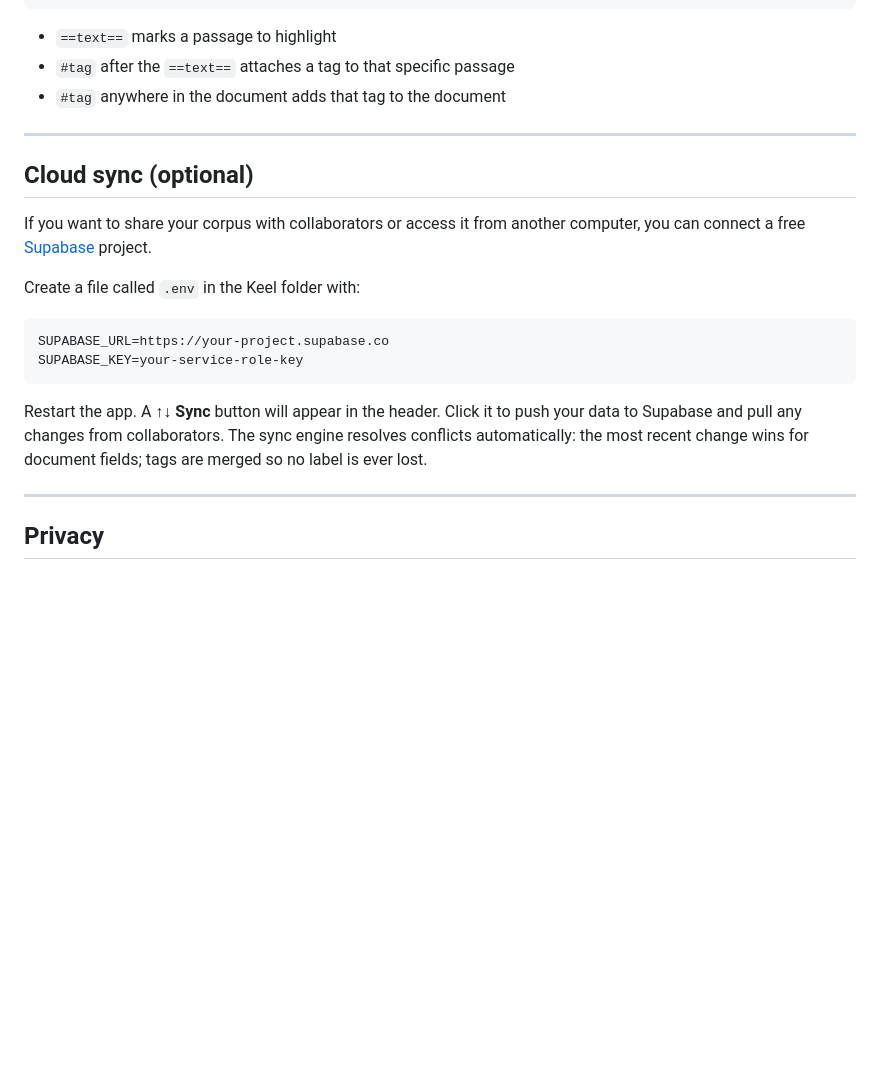
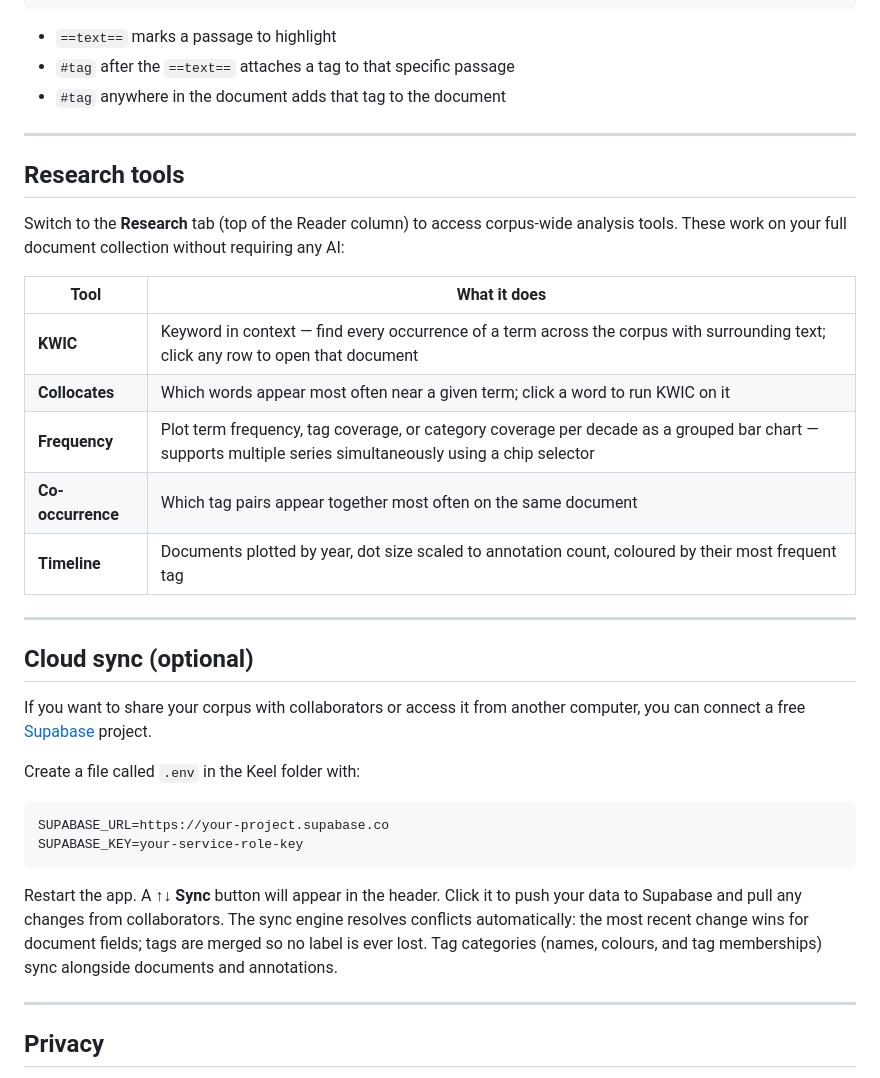
Before and after one commit to luke0004/Keel-MCP, a Markdown page: README.md, the part around one of its changes. Drawn GitHub-style; blank space fills up the shorter version.

````diff
--- a/README.md
+++ b/README.md
@@ -209,6 +213,20 @@ This passage describes ==the concept of the sublime== #sublime in Romantic music
 
 ---
 
+## Research tools
+
+Switch to the **Research** tab (top of the Reader column) to access corpus-wide analysis tools. These work on your full document collection without requiring any AI:
+
+| Tool | What it does |
+|---|---|
+| **KWIC** | Keyword in context — find every occurrence of a term across the corpus with surrounding text; click any row to open that document |
+| **Collocates** | Which words appear most often near a given term; click a word to run KWIC on it |
+| **Frequency** | Plot term frequency, tag coverage, or category coverage per decade as a grouped bar chart — supports multiple series simultaneously using a chip selector |
+| **Co-occurrence** | Which tag pairs appear together most often on the same document |
+| **Timeline** | Documents plotted by year, dot size scaled to annotation count, coloured by their most frequent tag |
+
+---
+
 ## Cloud sync (optional)
 
 If you want to share your corpus with collaborators or access it from another computer, you can connect a free [Supabase](https://supabase.com) project.
@@ -220,7 +238,7 @@ SUPABASE_URL=https://your-project.supabase.co
 SUPABASE_KEY=your-service-role-key
 ```
 
-Restart the app. A **↑↓ Sync** button will appear in the header. Click it to push your data to Supabase and pull any changes from collaborators. The sync engine resolves conflicts automatically: the most recent change wins for document fields; tags are merged so no label is ever lost.
+Restart the app. A **↑↓ Sync** button will appear in the header. Click it to push your data to Supabase and pull any changes from collaborators. The sync engine resolves conflicts automatically: the most recent change wins for document fields; tags are merged so no label is ever lost. Tag categories (names, colours, and tag memberships) sync alongside documents and annotations.
 
 ---
 
````
Also changed, not shown: other parts of README.md (+7 -3 lines), roadmap.md (+22 -35 lines).
